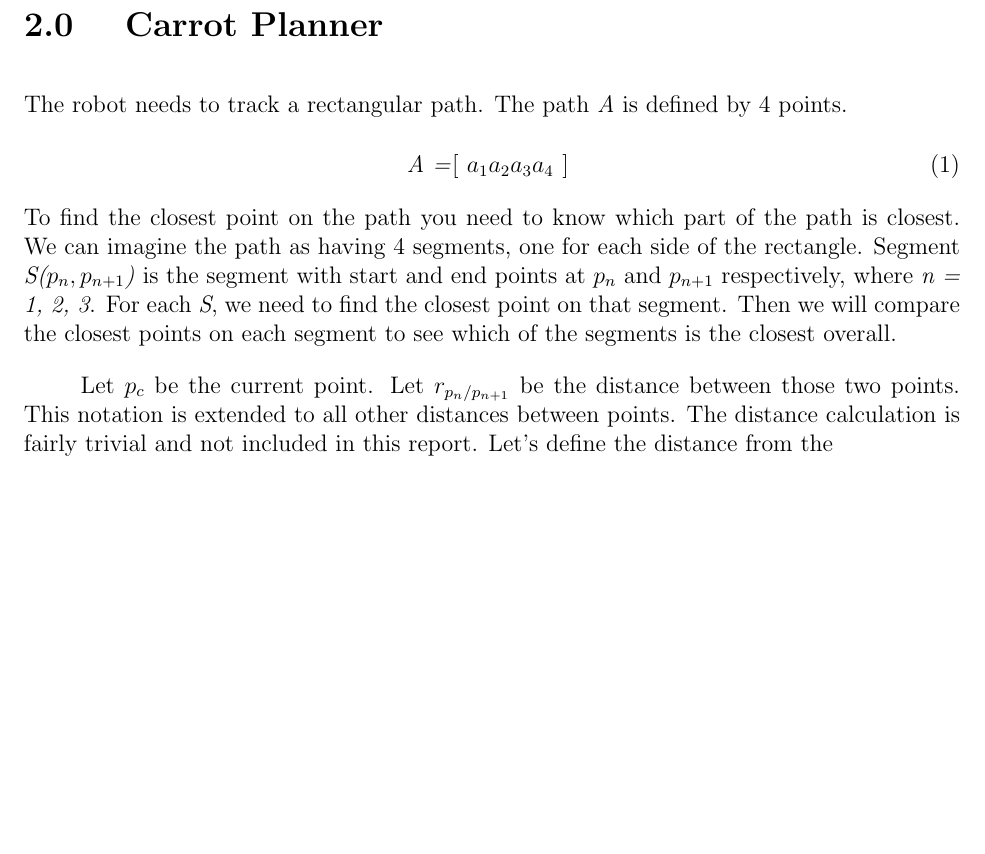
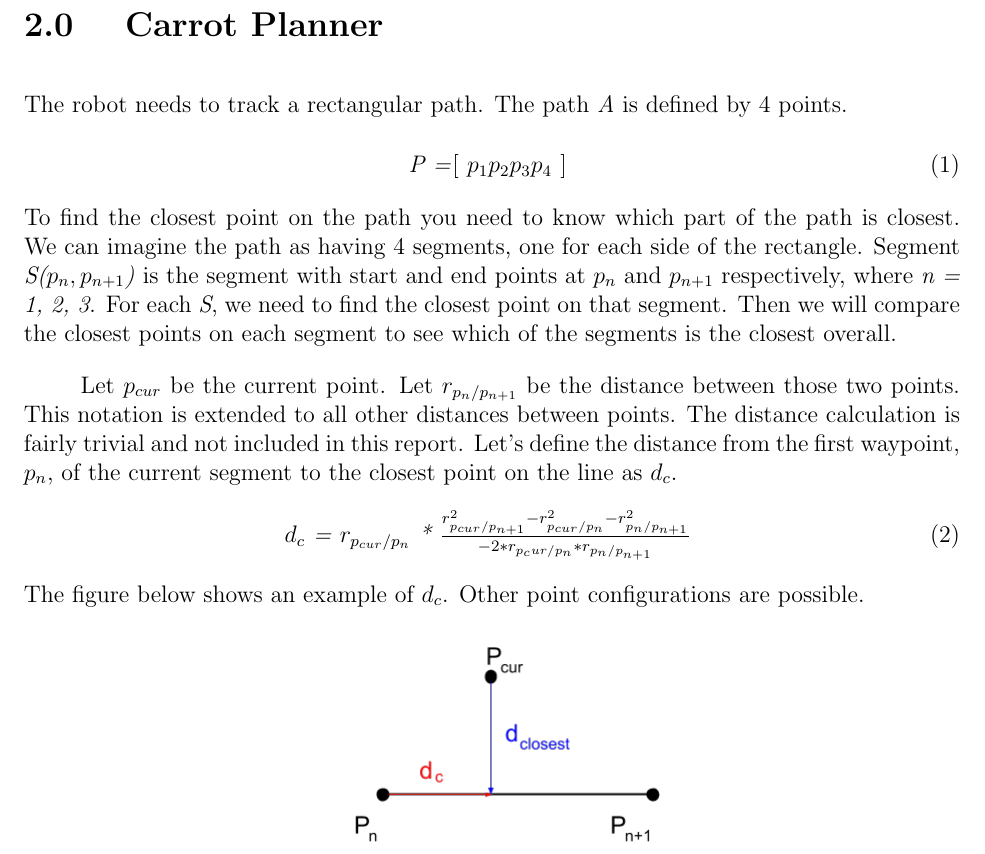
Before and after one commit to leighpauls/me597, a LaTeX problem sheet (assignment1/report/me597_assignment1.tex): part of page 3 of 3, cut so that both start at the same text, the shorter picture padded with empty space. Compiled offline with pdfLaTeX.

Commit message:
some pictures, more description. why did I spend so much time on that picture? :P

```diff
--- a/assignment1/report/me597_assignment1.tex
+++ b/assignment1/report/me597_assignment1.tex
@@ -34,11 +34,26 @@ The robot needs to track a rectangular path. The path \textit{A} is defined by 4
 \begin{equation}
 \onehalfspacing
 \centering
-\emph{A =\textnormal{\lbrack} $a_1 a_2 a_3 a_4$ \textnormal{\rbrack} }
+\emph{P =\textnormal{\lbrack} $p_1 p_2 p_3 p_4$ \textnormal{\rbrack} }
 \end{equation}
 To find the closest point on the path you need to know which part of the path is closest. We can imagine the path as having 4 segments, one for each side of the rectangle. Segment \textit{S($p_n, p_{n+1}$)} is the segment with start and end points at \textit{$p_n$} and \textit{$p_{n+1}$} respectively, where \textit{n = 1, 2, 3}. For each \textit{S}, we need to find the closest point on that segment. Then we will compare the closest points on each segment to see which of the segments is the closest overall.
 
-Let \textit{$p_c$} be the current point. Let \textit{$r_{p_n/p_{n+1}}$} be the distance between those two points. This notation is extended to all other distances between points. The distance calculation is fairly trivial and not included in this report. Let's define the distance from the
+Let \textit{$p_{cur}$} be the current point. Let \textit{$r_{p_n/p_{n+1}}$} be the distance between those two points. This notation is extended to all other distances between points. The distance calculation is fairly trivial and not included in this report. Let's define the distance from the first waypoint, \textit{$p_n$}, of the current segment to the closest point on the line as \textit{$d_c$}.
+\begin{equation}
+\onehalfspacing
+\centering
+\emph{$d_c$ = $r_{p_{cur}/p_n}$ * $\frac{r_{p_{cur}/p_{n+1}}^2 -  r_{p_{cur}/p_n}^2 - r_{p_n/p_{n+1}}^2}{-2*r_{p_cur/p_n}*r_{p_n/p_{n+1}}}$ }
+%\frac{$r_{p_{cur}/p_{n+1}}^2$ -  $r_{p_{cur}/p_n}^2$ - $r_{p_n/p_{n+1}}^2$}{-2*$r_{p_cur/p_n}$*$r_{p_n/p_{n+1}}$}}
+\end{equation}
+The figure below shows an example of \textit{$d_c$}. Other point configurations are possible.
+\begin{figure}[ht]
+\hspace{0.5cm}
+\centering
+\includegraphics[scale=0.5]{Pictures/points_1.png}
+\end{figure}
+
+
+
 
 
 
```
Also changed, not shown: assignment1/report/Pictures/points_1.png (added), assignment1/report/me597_assignment1.pdf, 2 other files.
